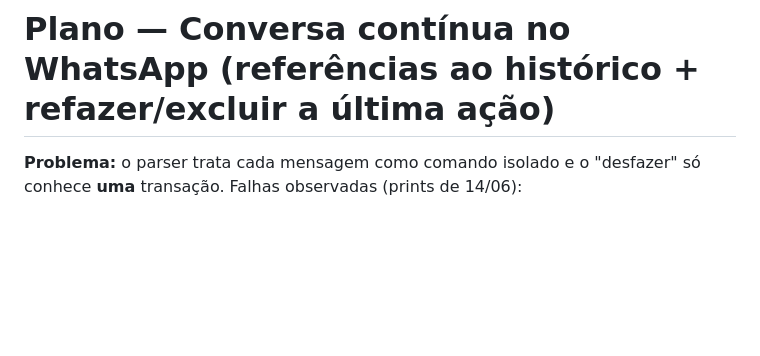
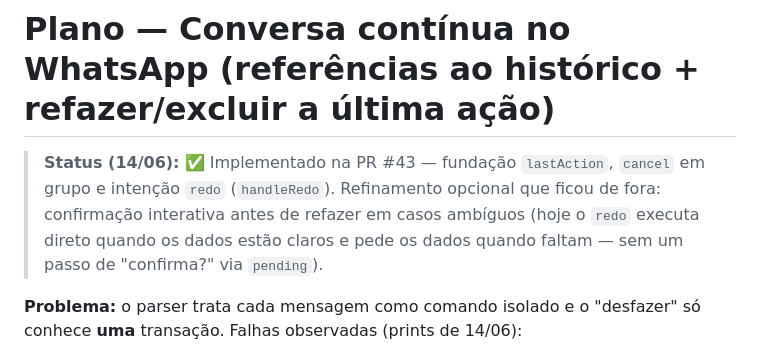
Before and after one commit to Caslumch/lemonfin, a Markdown page: docs/plano-conversa-continua.md, the part around the change. GitHub-like rendering; blank space fills up the shorter version.

Commit message:
docs: marca conversa contínua como implementada (PR #43)
Co-Authored-By: Claude Opus 4.8 (1M context) <noreply@anthropic.com>

```diff
--- a/docs/plano-conversa-continua.md
+++ b/docs/plano-conversa-continua.md
@@ -1,4 +1,10 @@
 # Plano — Conversa contínua no WhatsApp (referências ao histórico + refazer/excluir a última ação)
+
+> **Status (14/06):** ✅ Implementado na PR #43 — fundação `lastAction`,
+> `cancel` em grupo e intenção `redo` (`handleRedo`). Refinamento opcional que
+> ficou de fora: confirmação interativa antes de refazer em casos ambíguos
+> (hoje o `redo` executa direto quando os dados estão claros e pede os dados
+> quando faltam — sem um passo de "confirma?" via `pending`).
 
 **Problema:** o parser trata cada mensagem como comando isolado e o "desfazer"
 só conhece **uma** transação. Falhas observadas (prints de 14/06):
```
